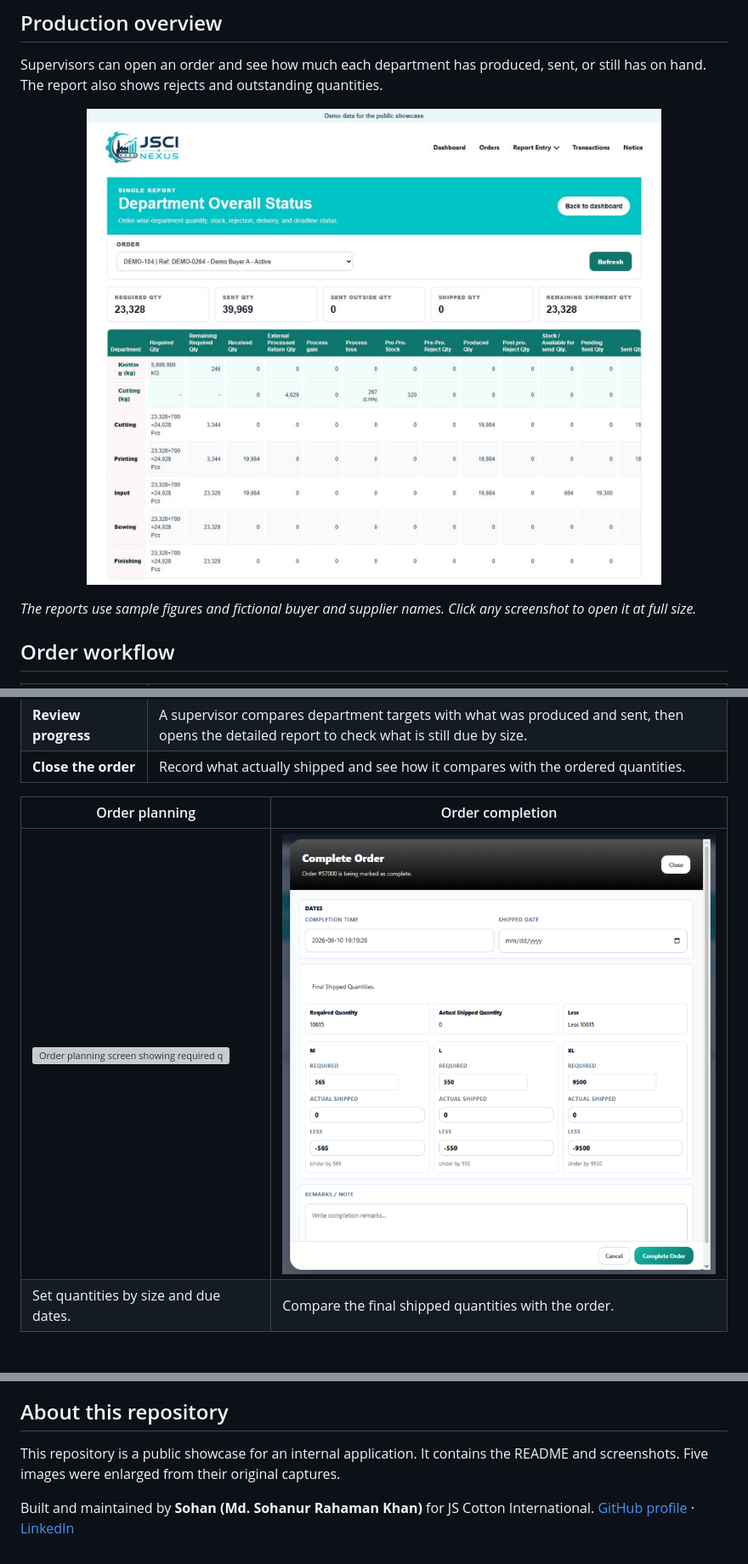
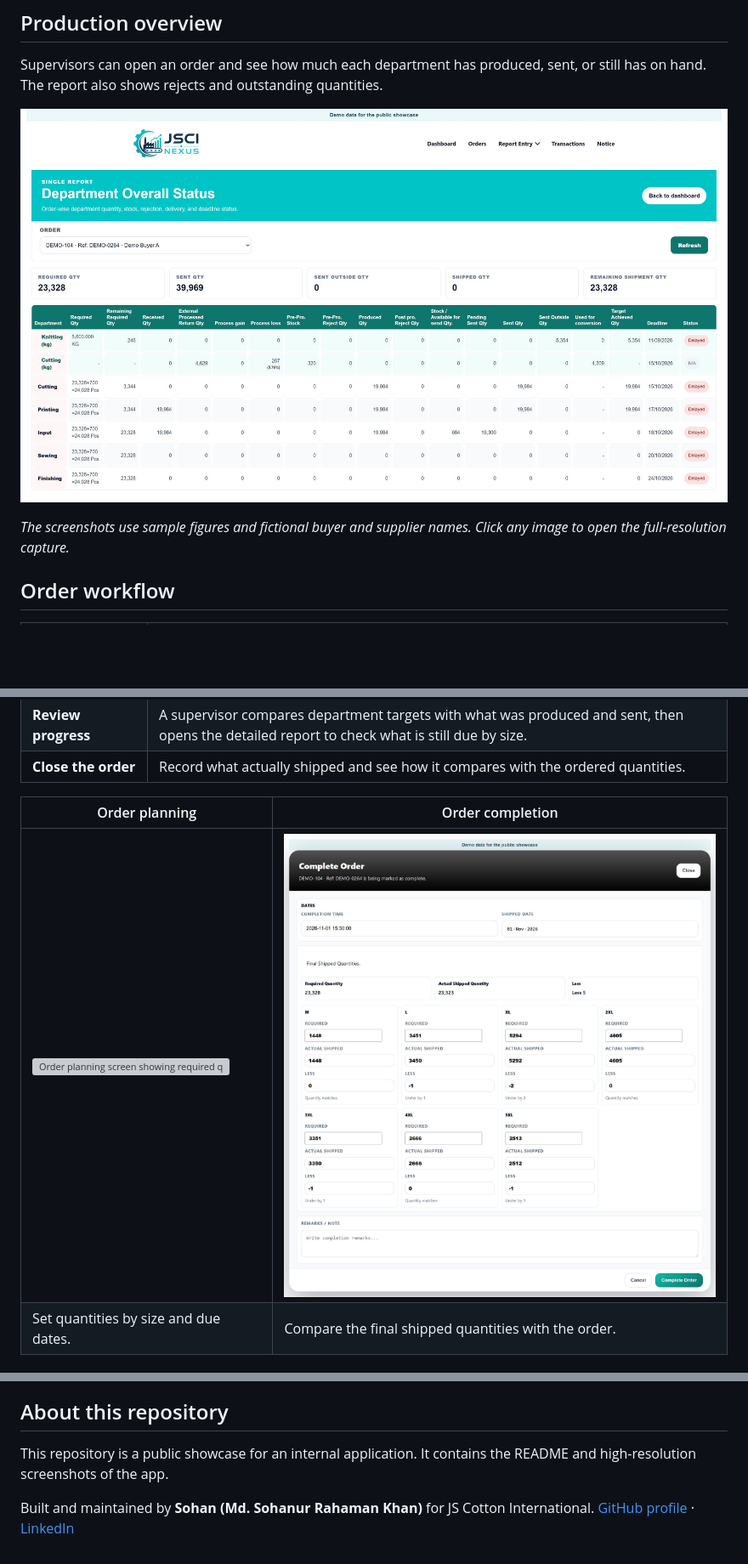
Before and after one commit to thisisohan/JSCI-NEXUS, a Markdown page: README.md, 3 parts joined by grey strips. Shown at 85% size. Drawn GitHub-style; pictures changed too: assets/screenshots/order-completion.png, assets/screenshots/report-department-overview.png; blank space fills up the shorter version; grey boxes are pictures that could not be loaded.

Commit message:
Replace enlarged images with high-resolution app captures

```diff
--- a/README.md
+++ b/README.md
@@ -12,7 +12,7 @@ Supervisors can open an order and see how much each department has produced, sen
 
 <a href="assets/screenshots/report-department-overview.png"><img src="assets/screenshots/report-department-overview.png" alt="Department overview comparing targets, production, stock, and transfers for a sample garment order" width="100%"></a>
 
-*The reports use sample figures and fictional buyer and supplier names. Click any screenshot to open it at full size.*
+*The screenshots use sample figures and fictional buyer and supplier names. Click any image to open the full-resolution capture.*
 
 ## Order workflow
 
@@ -58,6 +58,6 @@ Each transfer is linked to an order, with separate quantities for each garment s
 
 ## About this repository
 
-This repository is a public showcase for an internal application. It contains the README and screenshots. Five images were enlarged from their original captures.
+This repository is a public showcase for an internal application. It contains the README and high-resolution screenshots of the app.
 
 Built and maintained by **Sohan (Md. Sohanur Rahaman Khan)** for JS Cotton International. [GitHub profile](https://github.com/thisisohan) · [LinkedIn](https://linkedin.com/in/thisissohan/)
```
Also changed, not shown: assets/screenshots/report-external-activities.png, 3 other files.
